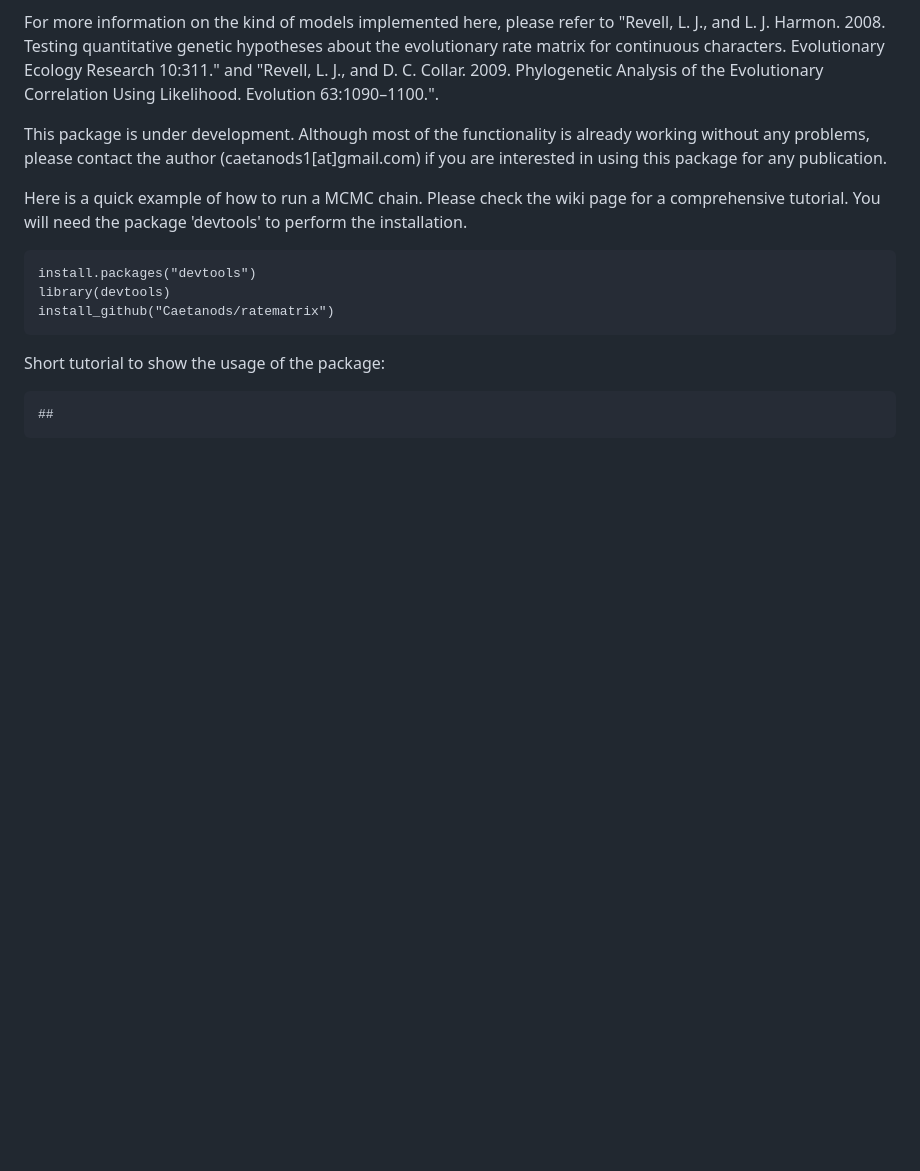
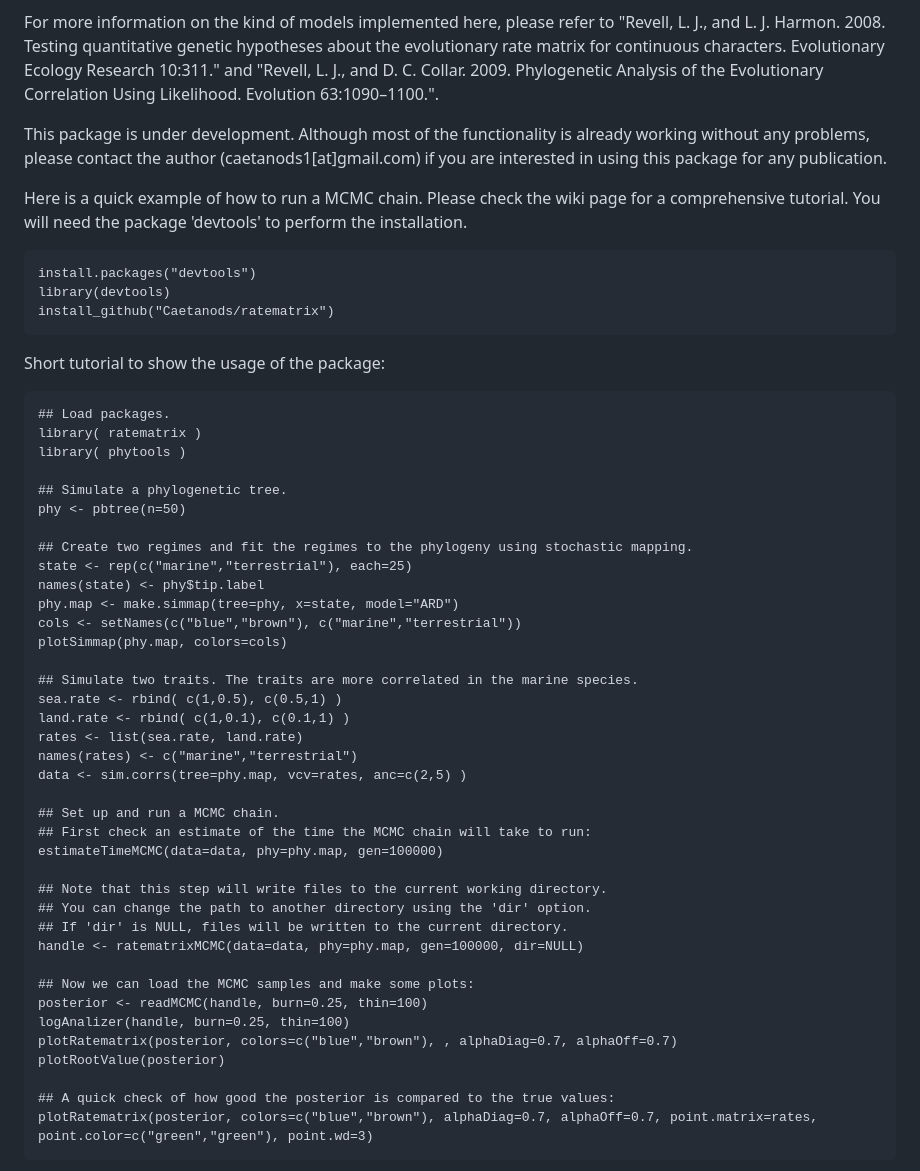
Before and after one commit to Caetanods/ratematrix, a Markdown page: README.md, the part around the change printed below. Rendered like a GitHub page; blank space fills up the shorter version.

Commit message:
Updates the presentation file for the package.

````diff
--- a/README.md
+++ b/README.md
@@ -17,5 +17,42 @@ install_github("Caetanods/ratematrix")
 
 Short tutorial to show the usage of the package:
 ```
-##
+## Load packages.
+library( ratematrix )
+library( phytools )
+
+## Simulate a phylogenetic tree.
+phy <- pbtree(n=50)
+
+## Create two regimes and fit the regimes to the phylogeny using stochastic mapping.
+state <- rep(c("marine","terrestrial"), each=25)
+names(state) <- phy$tip.label
+phy.map <- make.simmap(tree=phy, x=state, model="ARD")
+cols <- setNames(c("blue","brown"), c("marine","terrestrial"))
+plotSimmap(phy.map, colors=cols)
+
+## Simulate two traits. The traits are more correlated in the marine species.
+sea.rate <- rbind( c(1,0.5), c(0.5,1) )
+land.rate <- rbind( c(1,0.1), c(0.1,1) )
+rates <- list(sea.rate, land.rate)
+names(rates) <- c("marine","terrestrial")
+data <- sim.corrs(tree=phy.map, vcv=rates, anc=c(2,5) )
+
+## Set up and run a MCMC chain.
+## First check an estimate of the time the MCMC chain will take to run:
+estimateTimeMCMC(data=data, phy=phy.map, gen=100000)
+
+## Note that this step will write files to the current working directory.
+## You can change the path to another directory using the 'dir' option.
+## If 'dir' is NULL, files will be written to the current directory.
+handle <- ratematrixMCMC(data=data, phy=phy.map, gen=100000, dir=NULL)
+
+## Now we can load the MCMC samples and make some plots:
+posterior <- readMCMC(handle, burn=0.25, thin=100)
+logAnalizer(handle, burn=0.25, thin=100)
+plotRatematrix(posterior, colors=c("blue","brown"), , alphaDiag=0.7, alphaOff=0.7)
+plotRootValue(posterior)
+
+## A quick check of how good the posterior is compared to the true values:
+plotRatematrix(posterior, colors=c("blue","brown"), alphaDiag=0.7, alphaOff=0.7, point.matrix=rates, point.color=c("green","green"), point.wd=3)
 ```
````
Also changed, not shown: other parts of README.md (+14 -4 lines), example.png, trace_plot.png (added).
